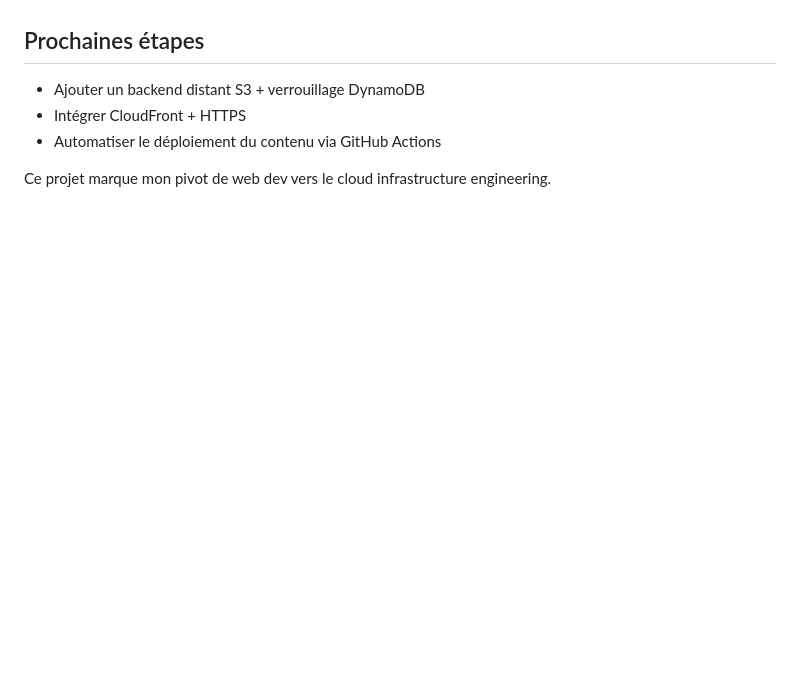
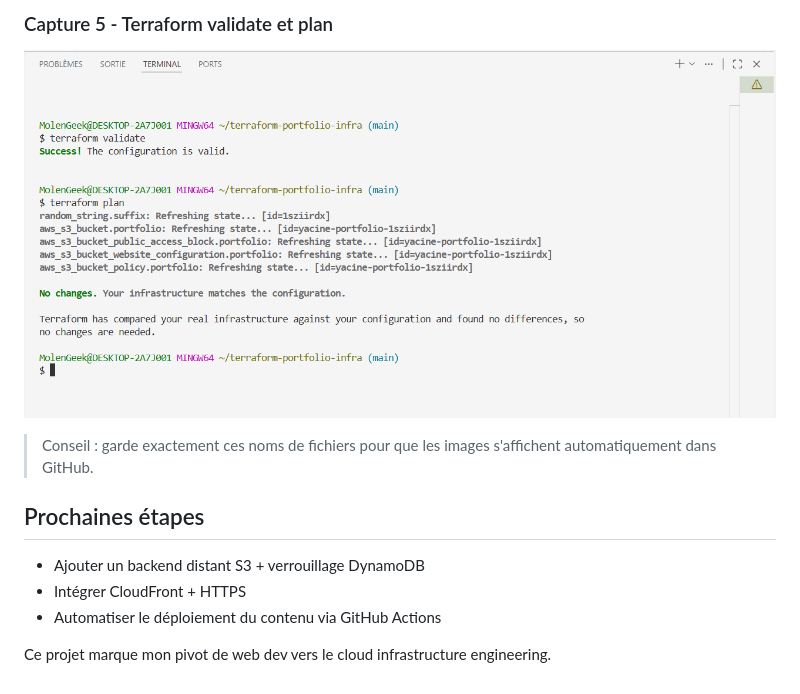
Before and after one commit to yacineatmani/yacine-cloud-portfolio-infra, a Markdown page: README.md, the part around one of its changes. GitHub-like rendering; pictures changed too: screenshots/05-terraform-validate-plan.png (added); blank space fills up the shorter version.

```diff
--- a/README.md
+++ b/README.md
@@ -39,3 +51,7 @@ aws s3 sync site/ s3://yacine-portfolio-1sziirdx --delete
+### Capture 5 - Terraform validate et plan
+![Capture 5 - Terraform validate et plan](./screenshots/05-terraform-validate-plan.png)
+
+> Conseil : garde exactement ces noms de fichiers pour que les images s'affichent automatiquement dans GitHub.
 
 ## Prochaines étapes
 - Ajouter un backend distant S3 + verrouillage DynamoDB
```
Also changed, not shown: other parts of README.md (+14 -2 lines), screenshots/01-terraform-apply.png (added), screenshots/02-terraform-output.png (added), screenshots/03-aws-s3-bucket-policy.png (added), screenshots/04-site-live-s3.png (added).
